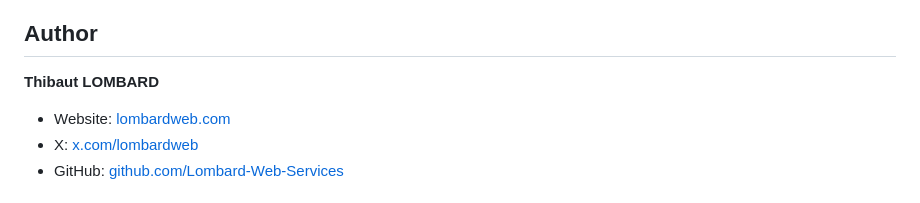
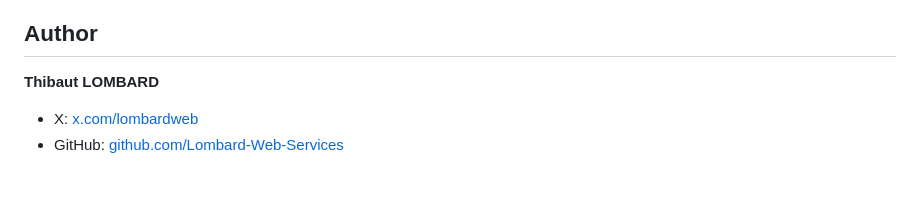
Before and after one commit to Lombard-Web-Services/secure-pricetable-checkout-for-stripe-server, a Markdown page: README.md, the part around the change. Drawn GitHub-style.

```diff
--- a/README.md
+++ b/README.md
@@ -154,7 +154,6 @@ This project is licensed under the **Creative Commons Attribution-NonCommercial-
 ## Author
 
 **Thibaut LOMBARD**
-- Website: [lombardweb.com](https://lombardweb.com)
 - X: [x.com/lombardweb](https://x.com/lombardweb)
 - GitHub: [github.com/Lombard-Web-Services](https://github.com/Lombard-Web-Services)
 
```
